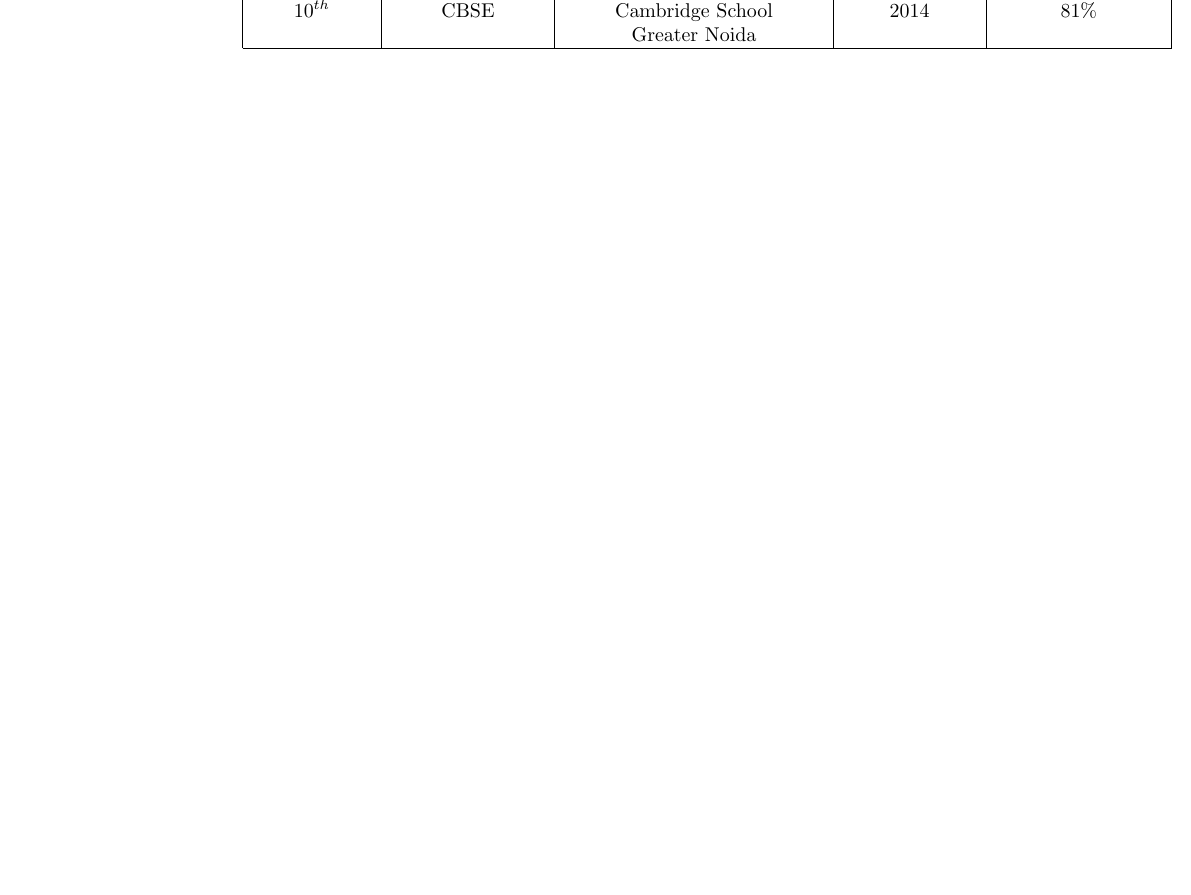
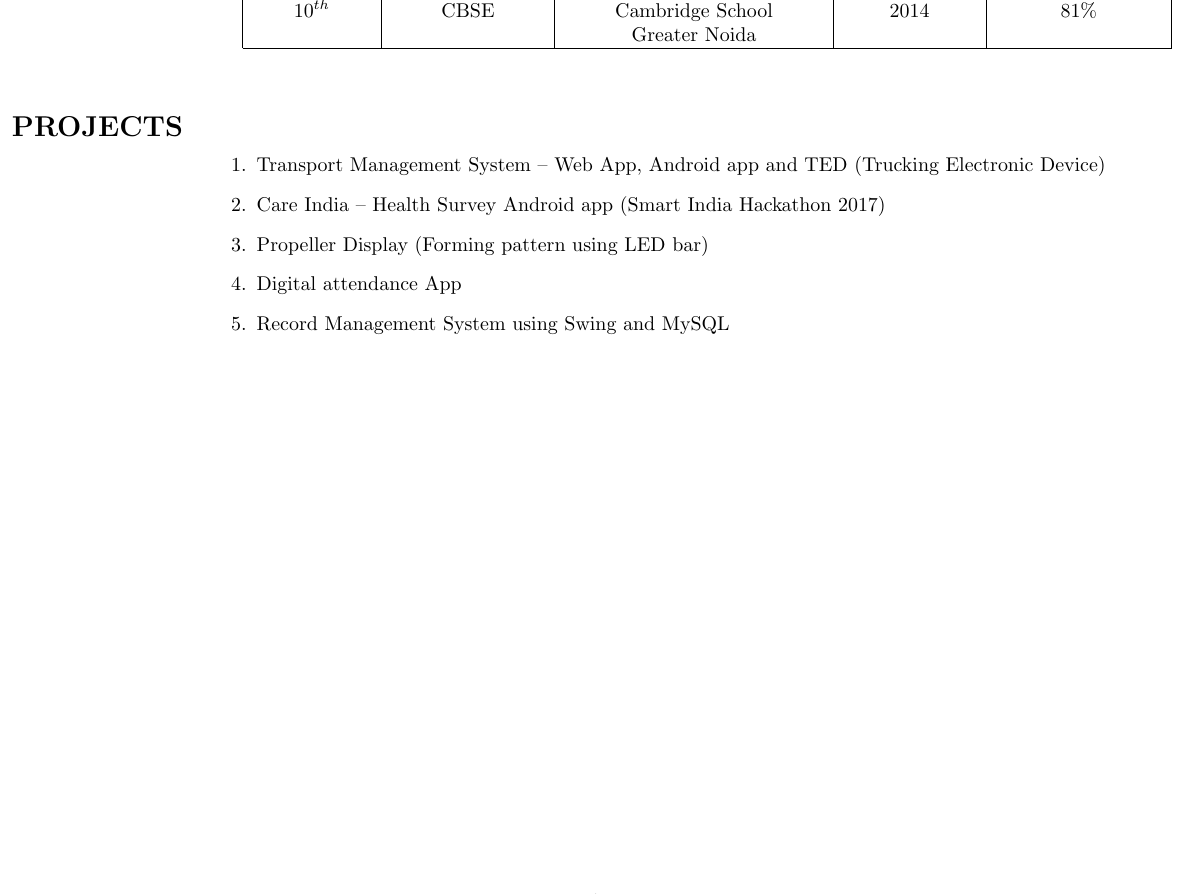
Before and after one commit to abhishekkaushal1996/AbhishekKaushal_Resume, a LaTeX CV (resume_abhishek_kaushal.tex): part of the page, cut so that both start at the same text, the shorter picture padded with empty space. Compiled offline with pdfLaTeX.

Commit message:
section 3 updated

```diff
--- a/resume_abhishek_kaushal.tex
+++ b/resume_abhishek_kaushal.tex
@@ -51,4 +51,19 @@
     \end{tabular}
   \end{center}
 \end{table}
+
+\begin{table}[h!]
+    \begin{tabular}{l  p{2.4\textwidth}}
+      \textbf{\Large{PROJECTS}} &
+	\begin{enumerate}
+	\item Transport Management System – Web App, Android app and TED (Trucking Electronic Device)
+	\item Care India – Health Survey Android app (Smart India Hackathon 2017)
+	\item Propeller Display (Forming pattern using LED bar)
+	\item Digital attendance App
+	\item Record Management System using Swing and MySQL
+   	\end{enumerate}
+    \end{tabular}
+\end{table}
+
+
 \end{document}
```
Also changed, not shown: resume_abhishek_kaushal.pdf, 2 other files.
